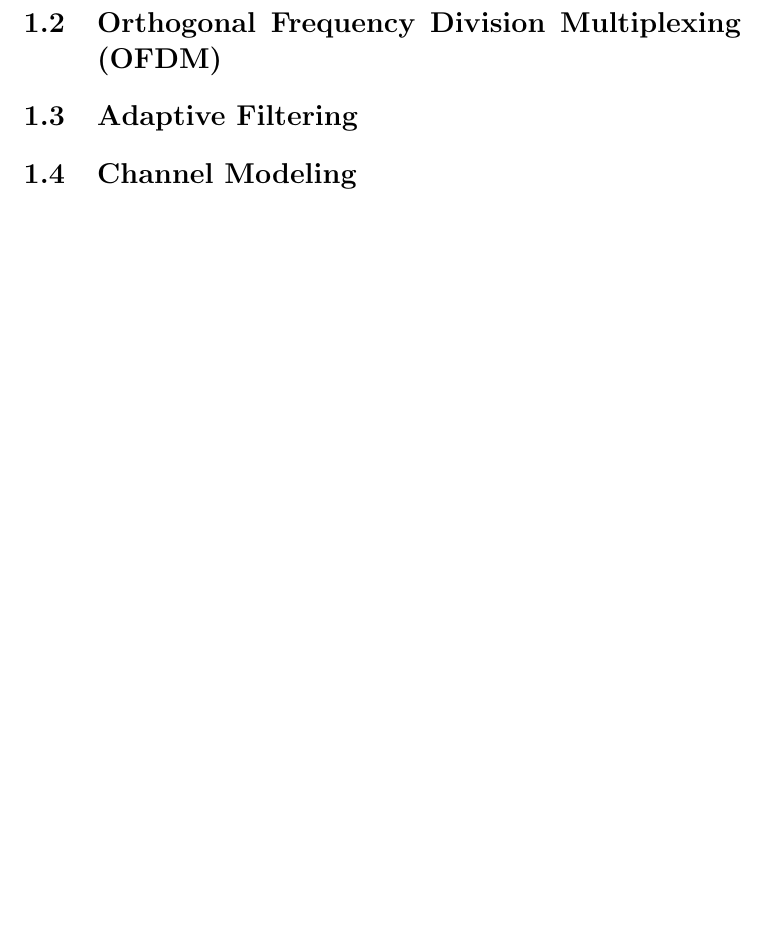
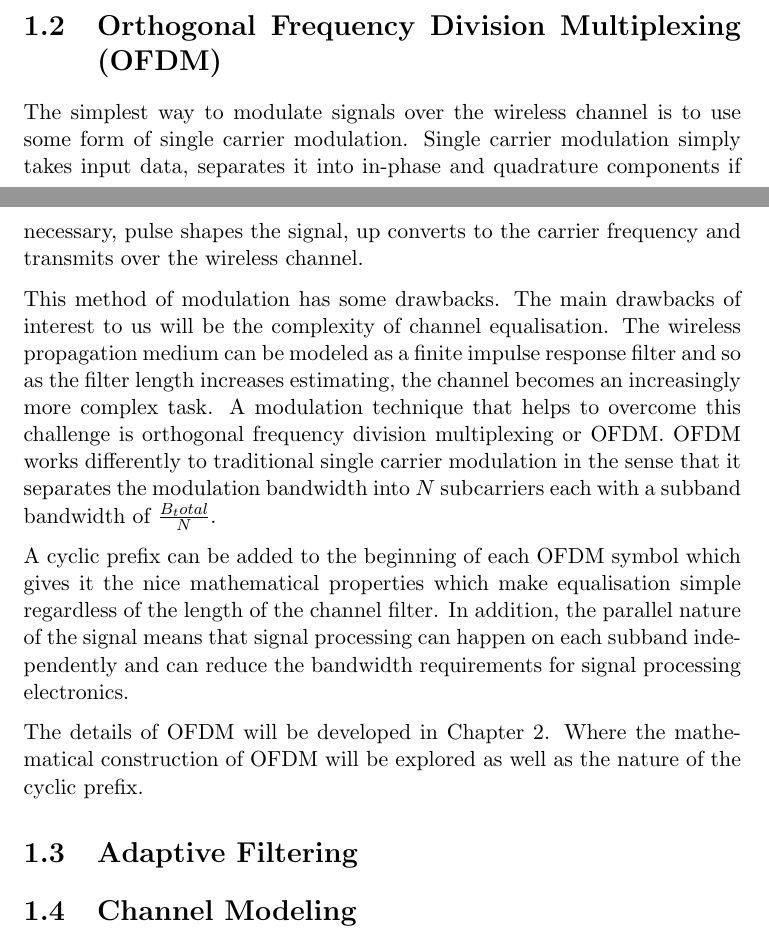
Before and after one commit to kcexn/FYP-Thesis-2018, a LaTeX thesis (Thesis.tex, which reads Thesis/Introduction.tex): part of page 6 of 7 before the commit and two parts of pages 5 and 6 of 7 after it, the two joined at a grey line, cut so that both start at the same text, the shorter picture padded with empty space. Compiled offline with pdfLaTeX.

Commit message:
Drafted up the introduction to OFDM

```diff
--- a/Thesis/Introduction.tex
+++ b/Thesis/Introduction.tex
@@ -63,6 +63,53 @@ directions that can be explored.
 \section{Orthogonal Frequency Division Multiplexing %
 (OFDM)}
 
+The simplest way to modulate signals over the wireless %
+channel is to use some form of single carrier modulation. %
+Single carrier modulation simply takes input data, separates %
+it into in-phase and quadrature components if necessary, pulse %
+shapes the signal, up converts to the carrier frequency and %
+transmits over the wireless channel.
+%TODO: add figure to depict single carrier methodology
+
+This method of modulation has some drawbacks. %TODO: find some
+% references that list some drawbacks of single carrier modulation.
+The main drawbacks of interest to us will be the complexity of %
+channel equalisation. The wireless propagation medium can be %
+modeled as a finite impulse response filter %TODO: cite this
+and so as the filter length increases estimating, %
+the channel becomes an increasingly more complex task. %
+A modulation technique that helps to overcome this challenge %
+is orthogonal frequency division multiplexing or OFDM. %
+OFDM works differently to traditional single carrier %
+modulation in the sense that it separates the modulation %
+bandwidth into $N$ subcarriers each with a subband bandwidth of %
+$\frac{B_total}{N}$.
+
+%TODO: add figure depicting the serial to parallel OFDM
+
+A cyclic prefix can be added to the beginning of each OFDM %
+symbol which gives it the nice mathematical properties %
+which make equalisation simple regardless of the length %
+of the channel filter. In addition, the parallel nature %
+of the signal means that signal processing can happen %
+on each subband independently and can reduce the bandwidth %
+requirements for signal processing electronics.
+
+The details of OFDM will be developed in Chapter 2.
+%TODO: fix chapter numbers
+Where the mathematical construction of OFDM will be
+explored as well as the nature of the cyclic prefix.
+
 \section{Adaptive Filtering}
 
+%TODO: Do some reading to find a good way to motivate Adaptive
+% filters. Want to compare it to static filters at the
+% very least. Maybe even want to introduce some filter
+% theory full stop.
+
 \section{Channel Modeling}
+
+%TODO: Do some reading to find a good way to motivate channel
+% models. Want to introduce the wireless system model. And
+% connect the channel model to the idea of a filter. Connecting
+% it to adaptive filtering and OFDM.
```
